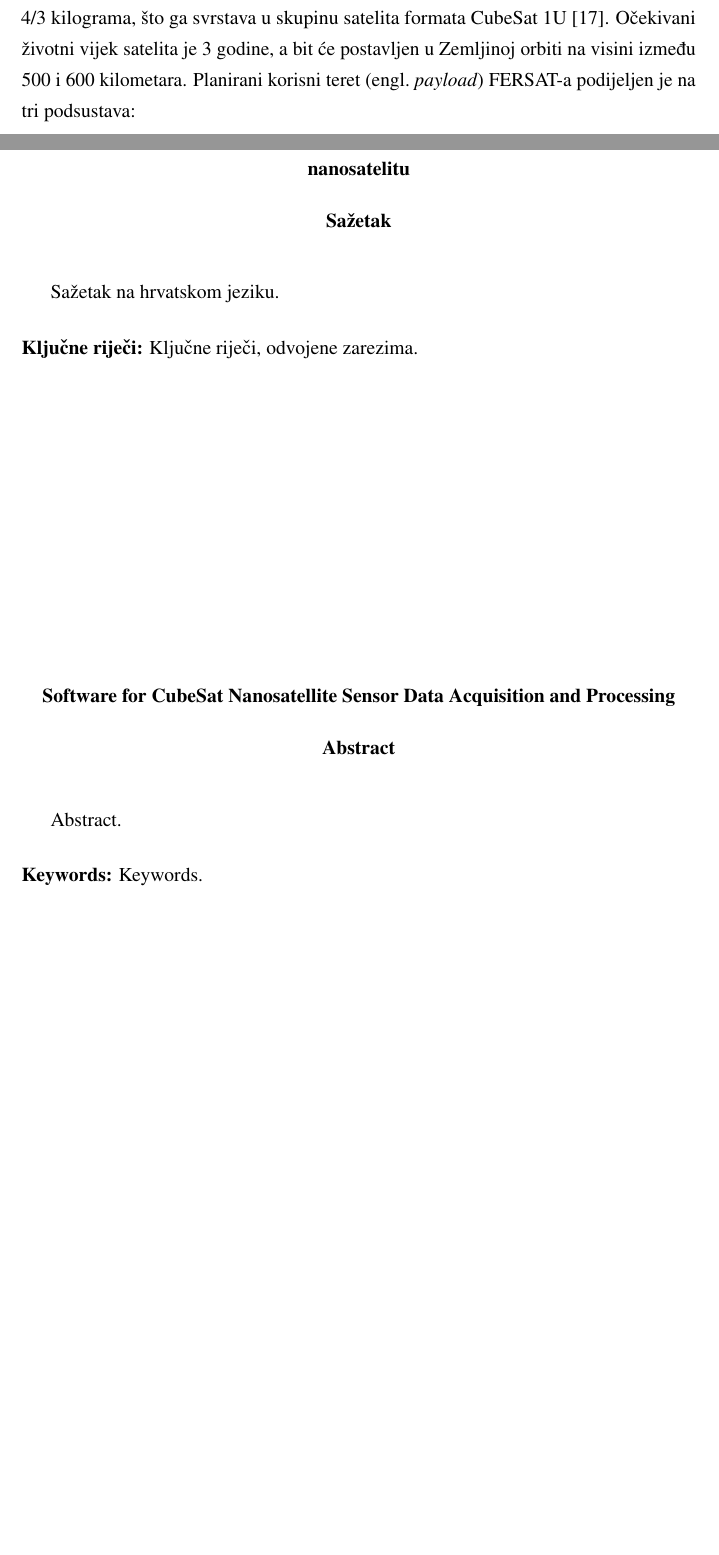
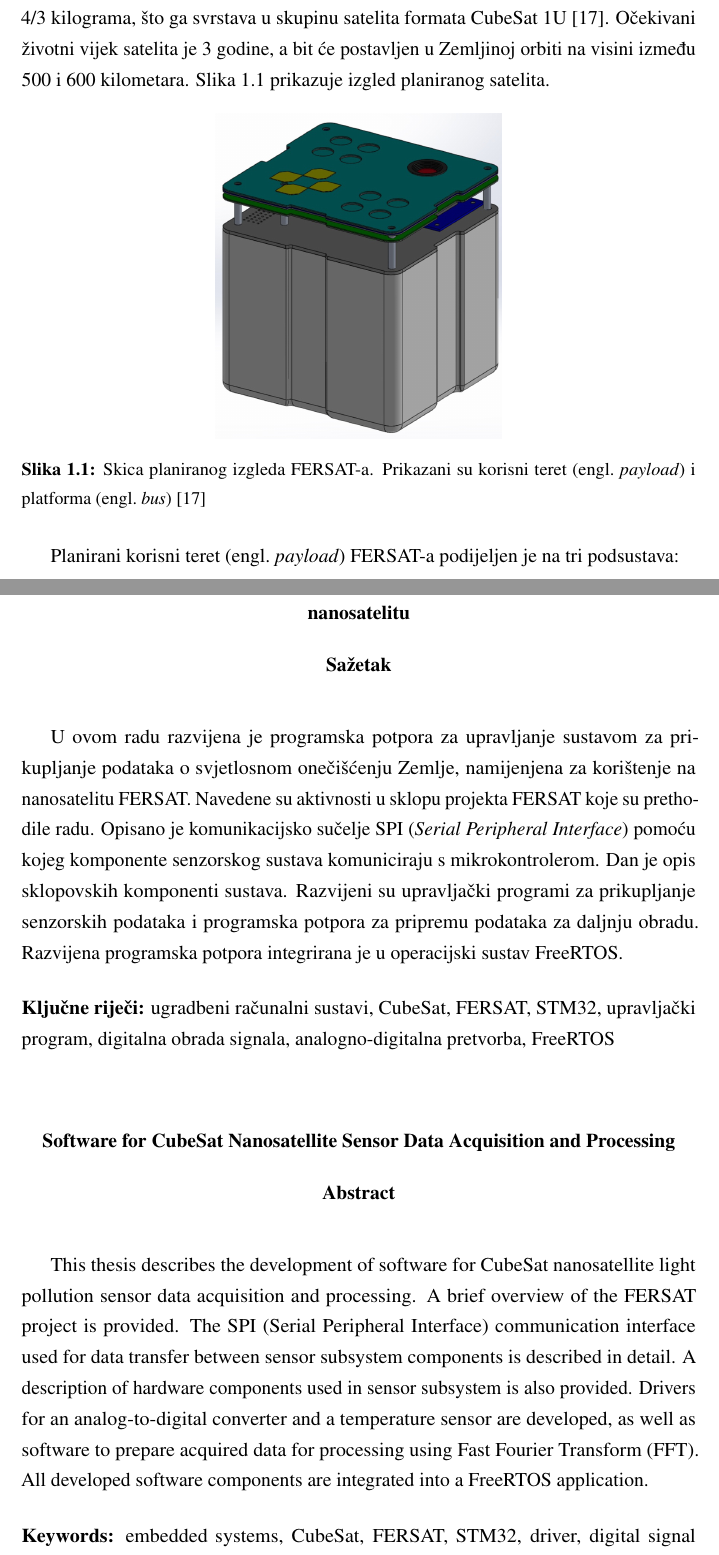
Before and after one commit to petarsusac/zavrsni, a LaTeX thesis (zavrsni.tex, which reads uvod.tex): two parts of pages 3 and 34 of 34, joined at a grey line, cut so that both start at the same text, the shorter picture padded with empty space. Compiled offline with pdfLaTeX.

Commit message:
Dovršeni zaključak i sažetak

```diff
--- a/uvod.tex
+++ b/uvod.tex
@@ -1,5 +1,14 @@
 \chapter{Uvod}
-    Projekt FERSAT, koji se od 2018. godine provodi na Fakultetu elektrotehnike i računarstva, uključuje izradu i lansiranje CubeSat satelita te korištenje satelita u svrhu prikupljanja informacija o svjetlosnom zagađenju i debljini ozonskog omotača. Satelit u izradi dimenzija je približno 10 cm x 10 cm x 10 cm, volumena jedne litre i ne teži od 4/3 kilograma, što ga svrstava u skupinu satelita formata CubeSat 1U \cite{fersat_stranica_projekta}. Očekivani životni vijek satelita je 3 godine, a bit će postavljen u Zemljinoj orbiti na visini između 500 i 600 kilometara. Planirani korisni teret \engl{payload} FERSAT-a podijeljen je na tri podsustava:
+    Projekt FERSAT, koji se od 2018. godine provodi na Fakultetu elektrotehnike i računarstva, uključuje izradu i lansiranje CubeSat satelita te korištenje satelita u svrhu prikupljanja informacija o svjetlosnom zagađenju i debljini ozonskog omotača. Satelit u izradi dimenzija je približno 10 cm x 10 cm x 10 cm, volumena jedne litre i ne teži od 4/3 kilograma, što ga svrstava u skupinu satelita formata CubeSat 1U \cite{fersat_stranica_projekta}. Očekivani životni vijek satelita je 3 godine, a bit će postavljen u Zemljinoj orbiti na visini između 500 i 600 kilometara. Slika \ref{fig:fersat} prikazuje izgled planiranog satelita.
+
+    \begin{figure}[htb]
+        \centering
+        \includegraphics[height=7cm]{slike/fersat.png}
+        \caption{Skica planiranog izgleda FERSAT-a. Prikazani su korisni teret \engl{payload} i platforma \engl{bus} \cite{fersat_stranica_projekta}}
+        \label{fig:fersat}
+    \end{figure}
+
+    Planirani korisni teret \engl{payload} FERSAT-a podijeljen je na tri podsustava:
 
     \begin{itemize}
         \item kamera za snimanje površine Zemlje i zemaljskog horizonta,
--- a/zavrsni.tex
+++ b/zavrsni.tex
@@ -55,17 +55,17 @@
 \bibliographystyle{fer}
 
 \begin{sazetak}
-Sažetak na hrvatskom jeziku.
+U ovom radu razvijena je programska potpora za upravljanje sustavom za prikupljanje podataka o svjetlosnom onečišćenju Zemlje, namijenjena za korištenje na nanosatelitu FERSAT. Navedene su aktivnosti u sklopu projekta FERSAT koje su prethodile radu. Opisano je komunikacijsko sučelje SPI (\textit{Serial Peripheral Interface}) pomoću kojeg komponente senzorskog sustava komuniciraju s mikrokontrolerom. Dan je opis sklopovskih komponenti sustava. Razvijeni su upravljački programi za prikupljanje senzorskih podataka i programska potpora za pripremu podataka za daljnju obradu. Razvijena programska potpora integrirana je u operacijski sustav FreeRTOS.
 
-\kljucnerijeci{Ključne riječi, odvojene zarezima.}
+\kljucnerijeci{ugradbeni računalni sustavi, CubeSat, FERSAT, STM32, upravljački program, digitalna obrada signala, analogno-digitalna pretvorba, FreeRTOS}
 \end{sazetak}
 
 % Navedite naslov na engleskom jeziku.
 \engtitle{Software for CubeSat Nanosatellite Sensor Data Acquisition and Processing}
 \begin{abstract}
-Abstract.
+This thesis describes the development of software for CubeSat nanosatellite light pollution sensor data acquisition and processing. A brief overview of the FERSAT project is provided. The SPI (Serial Peripheral Interface) communication interface used for data transfer between sensor subsystem components is described in detail. A description of hardware components used in sensor subsystem is also provided. Drivers for an analog-to-digital converter and a temperature sensor are developed, as well as software to prepare acquired data for processing using Fast Fourier Transform (FFT). All developed software components are integrated into a FreeRTOS application.
 
-\keywords{Keywords.}
+\keywords{embedded systems, CubeSat, FERSAT, STM32, driver, digital signal processing, analog-to-digital conversion, FreeRTOS}
 \end{abstract}
 
 \end{document}
```
Also changed, not shown: zakljucak.tex (+6 -1 lines), slike/fersat.png (added), zavrsni.pdf.
